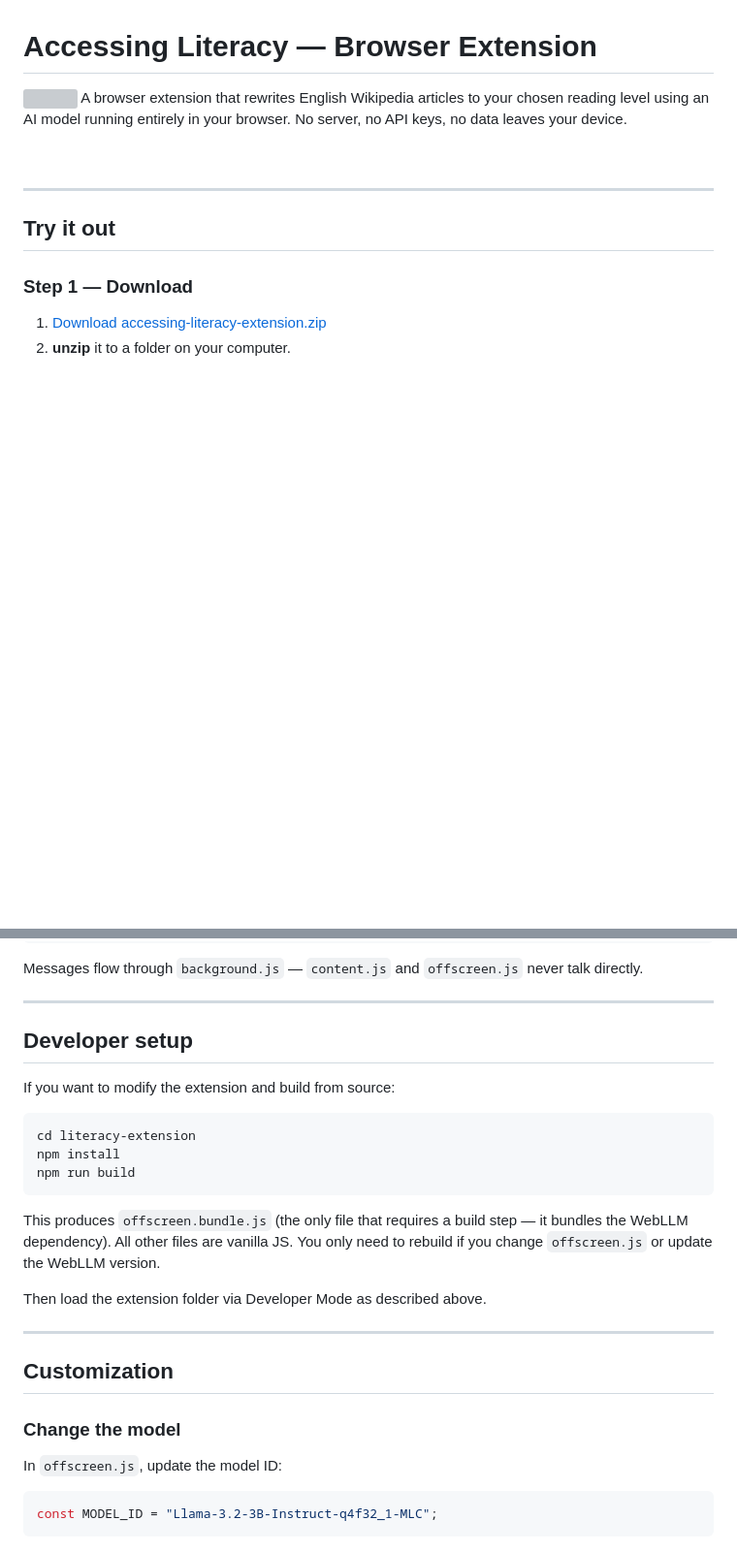
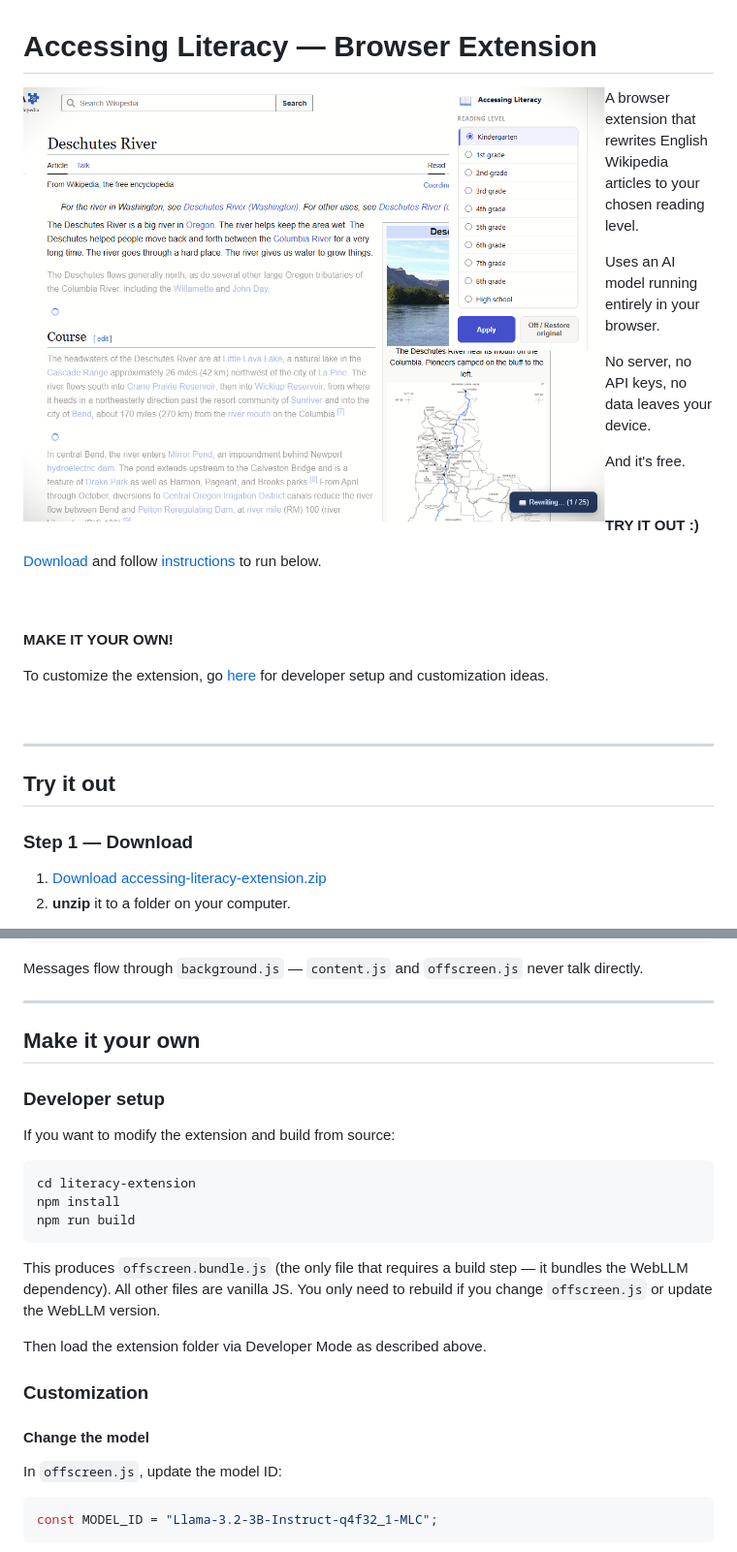
Before and after one commit to momuno/literacy-accessibility, a Markdown page: literacy-extension/README.md, 2 parts joined by grey strips. Shown at 97% size. Rendered like a GitHub page; blank space fills up the shorter version; grey boxes are pictures that could not be loaded.

Commit message:
Revise README for improved clarity and customization
Updated README to enhance clarity and add customization instructions.

```diff
--- a/literacy-extension/README.md
+++ b/literacy-extension/README.md
@@ -1,7 +1,26 @@
 # Accessing Literacy — Browser Extension
 
-<a href="https://youtu.be/GN1AAjfI3Ec"><img src="media/ReadingExtensionUpdate.png" width="500" align="right"/></a>
-A browser extension that rewrites English Wikipedia articles to your chosen reading level using an AI model running entirely in your browser. No server, no API keys, no data leaves your device.
+<a href="https://youtu.be/GN1AAjfI3Ec"><img src="../media/ReadingExtensionUpdate.png" width="600" align="left"/></a>
+A browser extension that rewrites English Wikipedia articles to your chosen reading level.
+
+Uses an AI model running entirely in your browser.
+
+No server, no API keys, no data leaves your device.
+
+And it's free.
+<br>
+<br>
+<br>
+**TRY IT OUT :)**
+
+[Download](https://github.com/momuno/literacy-accessibility/releases/latest/download/accessing-literacy-extension.zip) and follow [instructions](#try-it-out) to run below.
+
+<br>
+<br>
+
+**MAKE IT YOUR OWN!**
+
+To customize the extension, go [here](make-it-your-own) for developer setup and customization ideas.
 
 <br clear="all"/>
 
@@ -72,7 +91,9 @@ Messages flow through `background.js` — `content.js` and `offscreen.js` never
 
 ---
 
-## Developer setup
+## Make it your own
+
+### Developer setup
 
 If you want to modify the extension and build from source:
 
@@ -86,11 +107,9 @@ This produces `offscreen.bundle.js` (the only file that requires a build step
 
 Then load the extension folder via Developer Mode as described above.
 
----
+### Customization
 
-## Customization
-
-### Change the model
+#### Change the model
 
 In `offscreen.js`, update the model ID:
 
```
Also changed, not shown: other parts of literacy-extension/README.md (+4 -4 lines).
